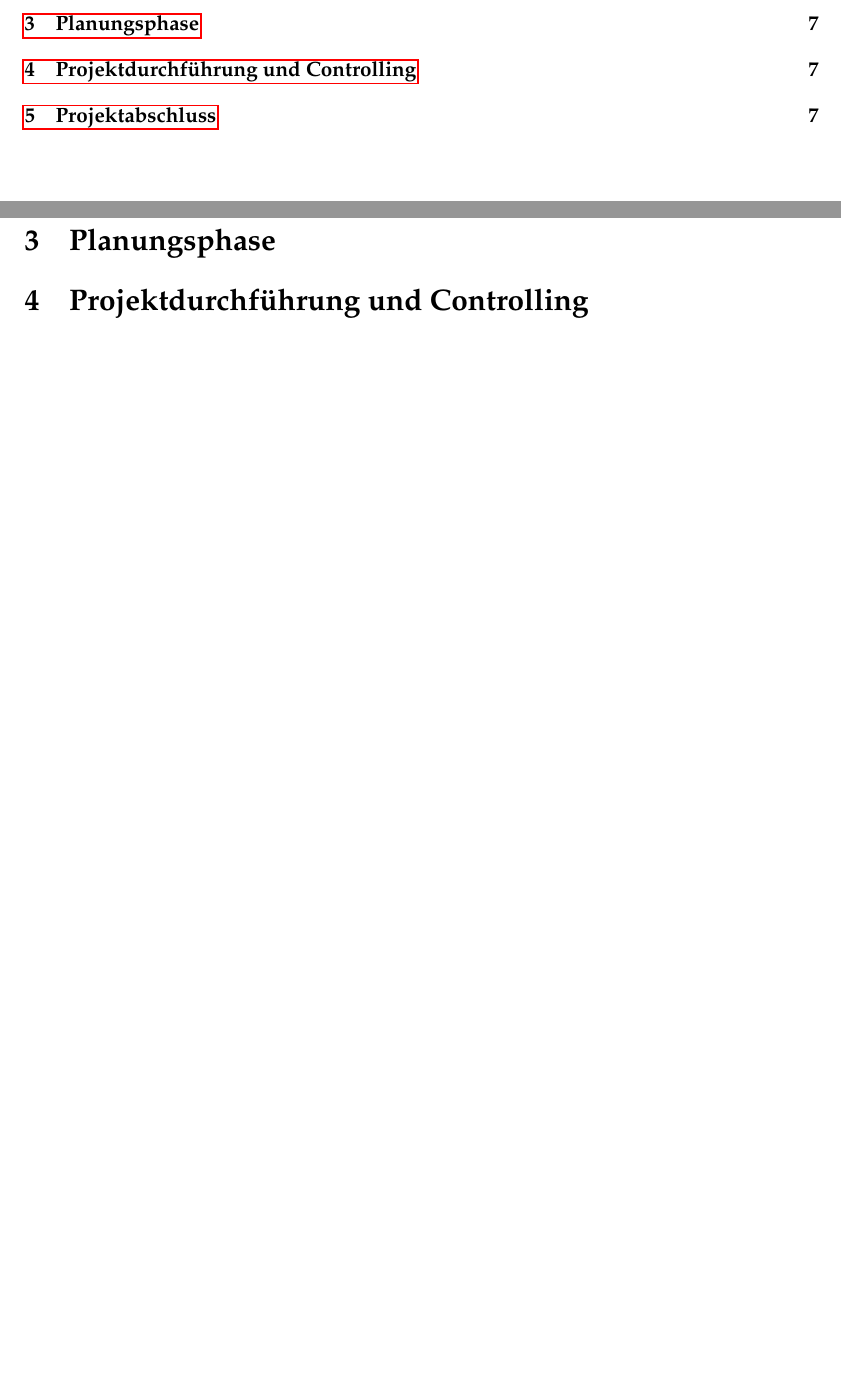
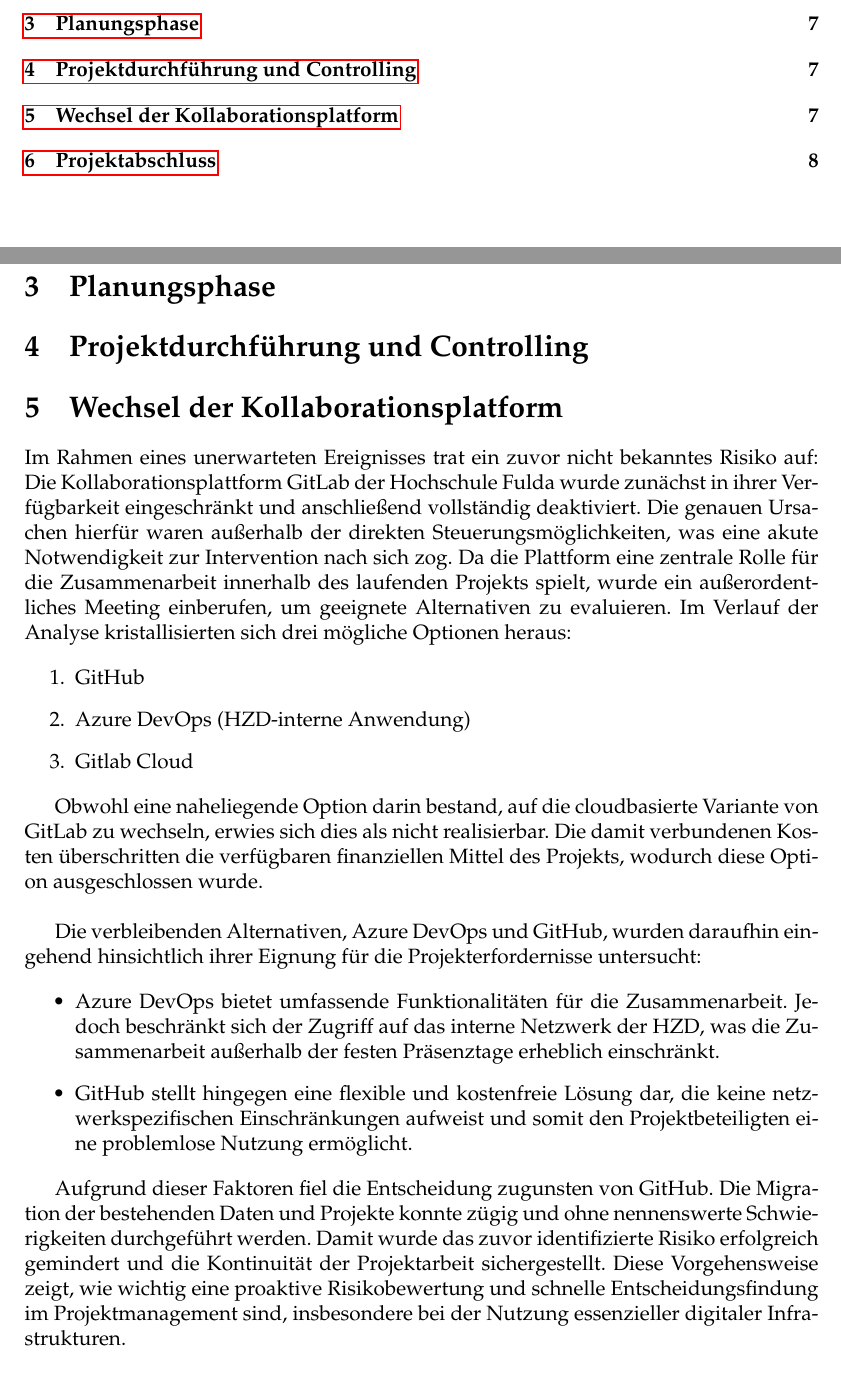
Before and after one commit to Lachstec/bachelorprojekt, a LaTeX thesis (Latex/ThesisDJ.tex): two parts of pages 3 and 11 of 12 before the commit and two parts of pages 3 and 11 of 13 after it, joined at a grey line, cut so that both start at the same text, the shorter picture padded with empty space. Compiled offline with pdfLaTeX.

Commit message:
add section regarding the migration away from gitlab

```diff
--- a/Latex/ThesisDJ.tex
+++ b/Latex/ThesisDJ.tex
@@ -158,6 +158,29 @@ fremden Dritten zugänglich gemacht, noch ohne Einverständnisse der HZD verviel
 
 \section{Projektdurchführung und Controlling}
 
+\section{Wechsel der Kollaborationsplatform}
+Im Rahmen eines unerwarteten Ereignisses trat ein zuvor nicht bekanntes Risiko auf: Die Kollaborationsplattform GitLab der Hochschule Fulda wurde zunächst in ihrer Verfügbarkeit eingeschränkt und anschließend vollständig deaktiviert. Die genauen Ursachen hierfür waren außerhalb der direkten Steuerungsmöglichkeiten, was eine akute Notwendigkeit zur Intervention nach sich zog.
+Da die Plattform eine zentrale Rolle für die Zusammenarbeit innerhalb des laufenden Projekts spielt, wurde ein außerordentliches Meeting einberufen, um geeignete Alternativen zu evaluieren. Im Verlauf der Analyse kristallisierten sich drei mögliche Optionen heraus:
+
+\begin{enumerate}
+	\item GitHub
+	\item Azure DevOps (HZD-interne Anwendung)
+	\item Gitlab Cloud
+\end{enumerate}
+
+Obwohl eine naheliegende Option darin bestand, auf die cloudbasierte Variante von GitLab zu wechseln, erwies sich dies als nicht realisierbar. Die damit verbundenen Kosten überschritten die verfügbaren finanziellen Mittel des Projekts, wodurch diese Option ausgeschlossen wurde. \\
+
+Die verbleibenden Alternativen, Azure DevOps und GitHub, wurden daraufhin eingehend hinsichtlich ihrer Eignung für die Projekterfordernisse untersucht:
+
+\begin{itemize}
+	\item Azure DevOps bietet umfassende Funktionalitäten für die Zusammenarbeit. Jedoch beschränkt sich der Zugriff auf das interne Netzwerk der HZD, was die Zusammenarbeit außerhalb der festen Präsenztage erheblich einschränkt.
+	\item GitHub stellt hingegen eine flexible und kostenfreie Lösung dar, die keine netzwerkspezifischen Einschränkungen aufweist und somit den Projektbeteiligten eine problemlose Nutzung ermöglicht.
+\end{itemize}
+
+Aufgrund dieser Faktoren fiel die Entscheidung zugunsten von GitHub. Die Migration der bestehenden Daten und Projekte konnte zügig und ohne nennenswerte Schwierigkeiten durchgeführt werden. Damit wurde das zuvor identifizierte Risiko erfolgreich gemindert und die Kontinuität der Projektarbeit sichergestellt.
+Diese Vorgehensweise zeigt, wie wichtig eine proaktive Risikobewertung und schnelle Entscheidungsfindung im Projektmanagement sind, insbesondere bei der Nutzung essenzieller digitaler Infrastrukturen.
+
+
 \section{Projektabschluss}
 
 
```
